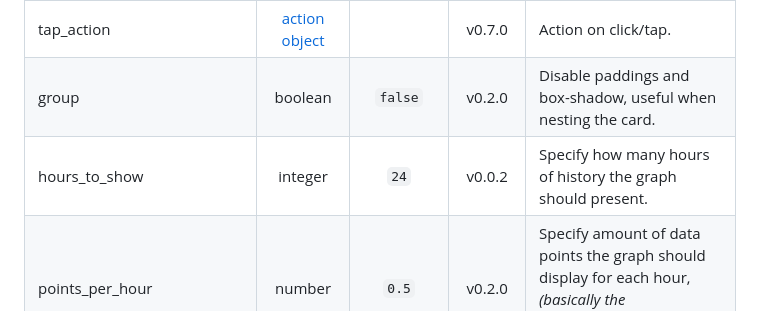
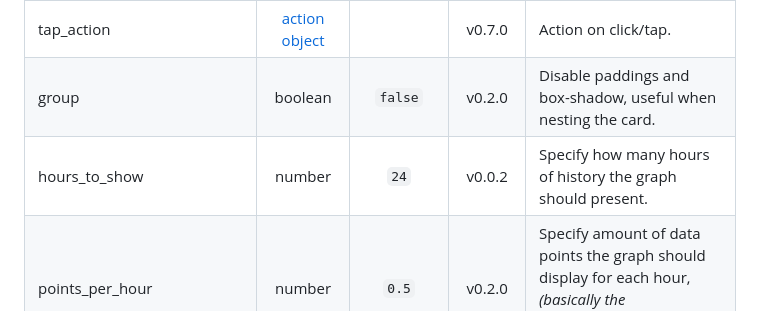
Before and after one commit to kalkih/mini-graph-card, a Markdown page: README.md, the part around the change. Drawn GitHub-style.

Commit message:
hours_to_show = number

```diff
--- a/README.md
+++ b/README.md
@@ -87,7 +87,7 @@ We recommend looking at the [Example usage section](#example-usage) to understan
 | unit | string |  | v0.0.1 | Set a custom unit of measurement (`''` value for an empty unit).
 | tap_action | [action object](#action-object-options) |  | v0.7.0 | Action on click/tap.
 | group | boolean | `false` | v0.2.0 | Disable paddings and box-shadow, useful when nesting the card.
-| hours_to_show | integer | `24` | v0.0.2 | Specify how many hours of history the graph should present.
+| hours_to_show | number | `24` | v0.0.2 | Specify how many hours of history the graph should present.
 | points_per_hour | number | `0.5` | v0.2.0 | Specify amount of data points the graph should display for each hour, *(basically the detail/accuracy/smoothing of the graph)*.
 | aggregate_func | string | `avg` | v0.8.0 | Specify [aggregate function](#aggregate-functions) used to calculate point/bar in the graph.
 | group_by | string | `interval` | v0.8.0 | Specify type of grouping of data, dynamic `interval`, `date` or `hour`.
```
